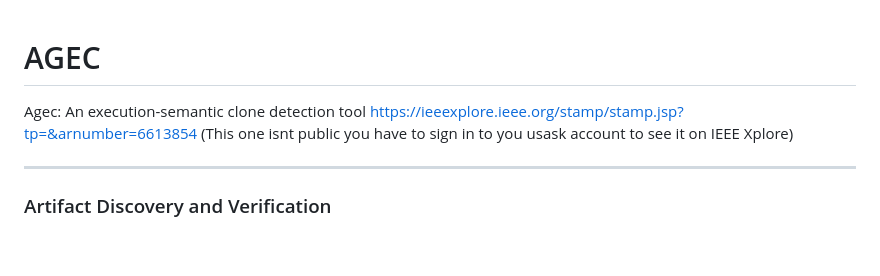
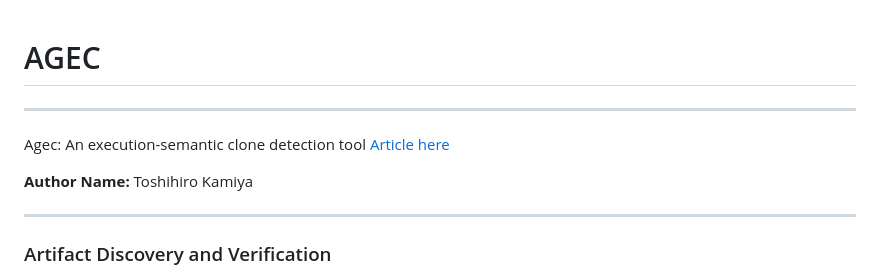
Before and after one commit to Vlad-Akulov/CMPT470-Future-Buisness-Majors, a Markdown page: assignment3/Agec/README.md, the part around the change. GitHub-like rendering; blank space fills up the shorter version.

Commit message:
fixed readme header in agec readme

```diff
--- a/assignment3/Agec/README.md
+++ b/assignment3/Agec/README.md
@@ -1,8 +1,8 @@
 # AGEC
+---
+Agec: An execution-semantic clone detection tool [Article here](https://ieeexplore.ieee.org/stamp/stamp.jsp?tp=&arnumber=6613854)
 
-Agec: An execution-semantic clone detection tool
-https://ieeexplore.ieee.org/stamp/stamp.jsp?tp=&arnumber=6613854
-(This one isnt public you have to sign in to you usask account to see it on IEEE Xplore)
+**Author Name:** Toshihiro Kamiya
 
 ---
 
```
